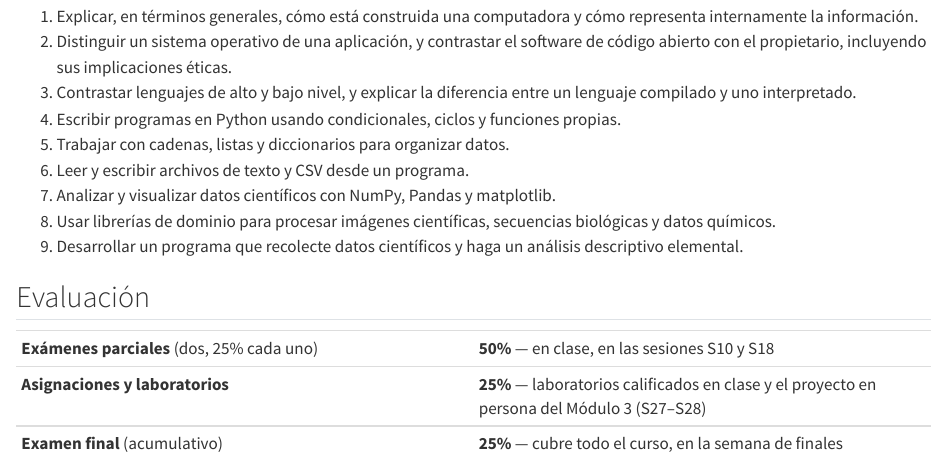
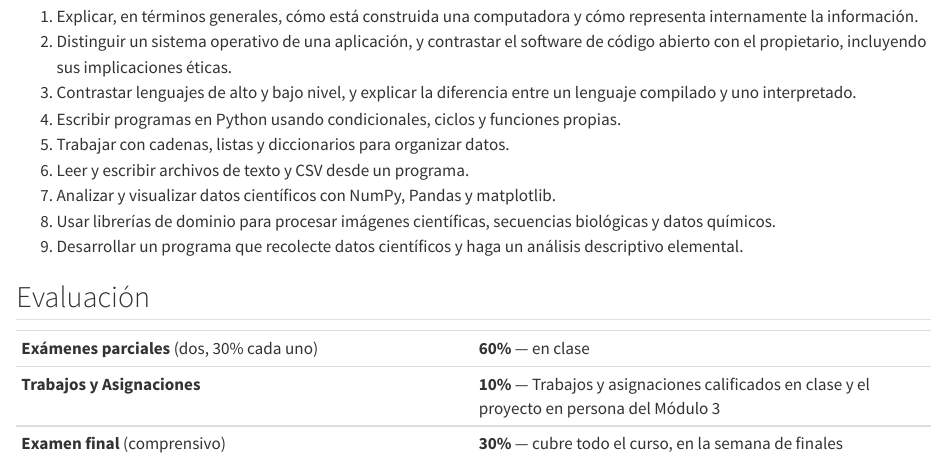
Before and after one commit to devomh/comp3005-2026, a Quarto document (index.qmd): the page in a window 1100 px wide, from 1680 px down. Rendered offline with R 4.5, knitr and Pandoc in place of Quarto, with nearby package versions.

Commit message:
sync: los laboratorios abren en el contenido; nuevos pesos de evaluacion
Cada notebook de laboratorio empezaba con una celda "raw" que guardaba el
encabezado YAML de la pagina. Colab no puede mostrar ese tipo de celda: lo
primero que aparecia al abrir era "Unsupported Cell Type. Double-Click to
inspect/edit the content.". Ahora el encabezado viaja como metadatos del
notebook y cada laboratorio abre directamente en su primera celda de texto.
El contenido no cambia: el diff solo elimina esa celda (0 lineas anadidas) y
todas las salidas guardadas siguen siendo identicas.

- pagina de inicio: pesos de evaluacion actualizados -- dos examenes parciales
  30% cada uno (60%), trabajos y asignaciones 10%, examen final comprensivo
  30%.

Co-Authored-By: Claude Opus 5 <noreply@anthropic.com>

```diff
--- a/index.qmd
+++ b/index.qmd
@@ -95,6 +95,6 @@ Al terminar el curso podrás:
 
 | | |
 |---|---|
-| **Exámenes parciales** (dos, 25% cada uno) | **50%** — en clase, en las sesiones S10 y S18 |
-| **Asignaciones y laboratorios** | **25%** — laboratorios calificados en clase y el proyecto en persona del Módulo 3 (S27–S28) |
-| **Examen final** (acumulativo) | **25%** — cubre todo el curso, en la semana de finales |
+| **Exámenes parciales** (dos, 30% cada uno) | **60%** — en clase |
+| **Trabajos y Asignaciones** | **10%** — Trabajos y asignaciones calificados en clase y el proyecto en persona del Módulo 3 |
+| **Examen final** (comprensivo) | **30%** — cubre todo el curso, en la semana de finales |
```
Also changed, not shown: 19 other files.
